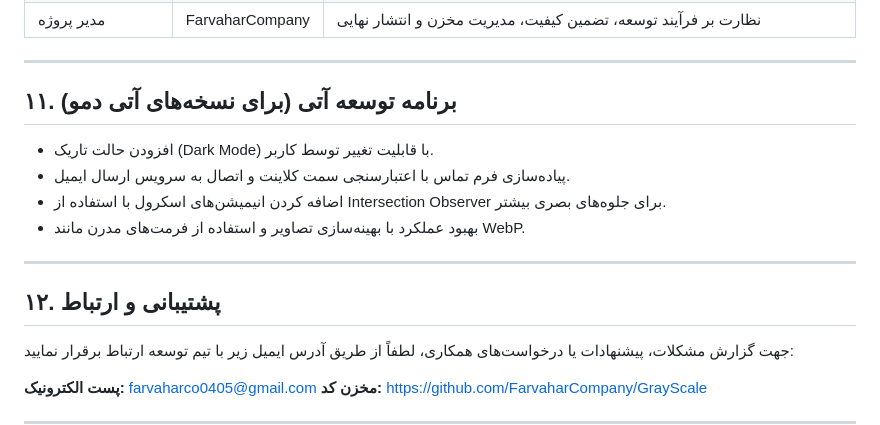
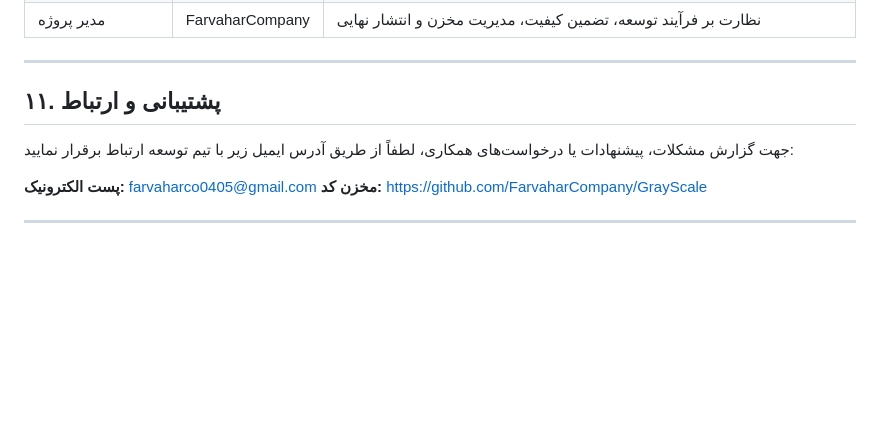
Before and after one commit to FarvaharCompany/GrayScale, a Markdown page: README.MD, the part around the change. Rendered like a GitHub page; blank space fills up the shorter version.

```diff
--- a/README.MD
+++ b/README.MD
@@ -175,16 +175,7 @@ project-root/
 
 ---
 
-## ۱۱. برنامه توسعه آتی (برای نسخه‌های آتی دمو)
-
-- افزودن حالت تاریک (Dark Mode) با قابلیت تغییر توسط کاربر.
-- پیاده‌سازی فرم تماس با اعتبارسنجی سمت کلاینت و اتصال به سرویس ارسال ایمیل.
-- اضافه کردن انیمیشن‌های اسکرول با استفاده از Intersection Observer برای جلوه‌های بصری بیشتر.
-- بهبود عملکرد با بهینه‌سازی تصاویر و استفاده از فرمت‌های مدرن مانند WebP.
-
----
-
-## ۱۲. پشتیبانی و ارتباط
+## ۱۱. پشتیبانی و ارتباط
 
 جهت گزارش مشکلات، پیشنهادات یا درخواست‌های همکاری، لطفاً از طریق آدرس ایمیل زیر با تیم توسعه ارتباط برقرار نمایید:
 
```
